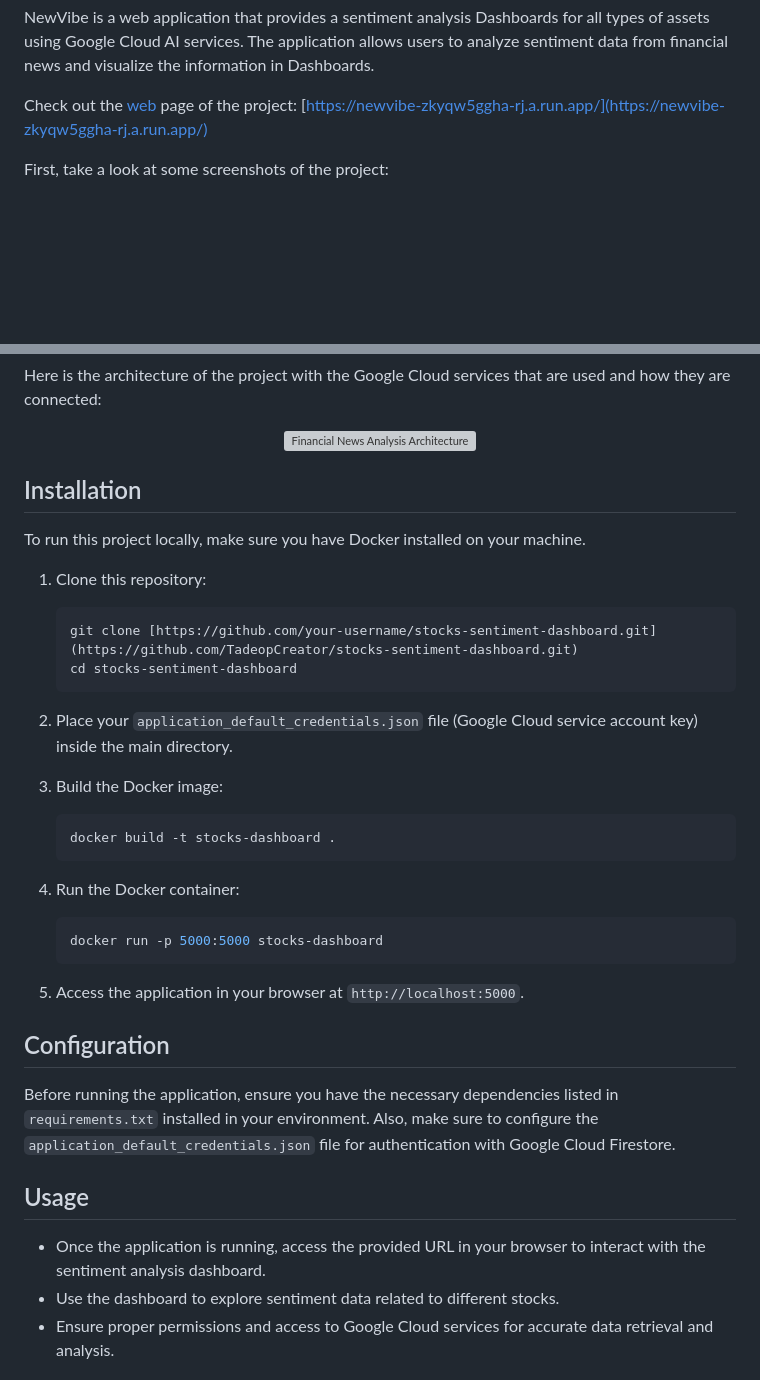
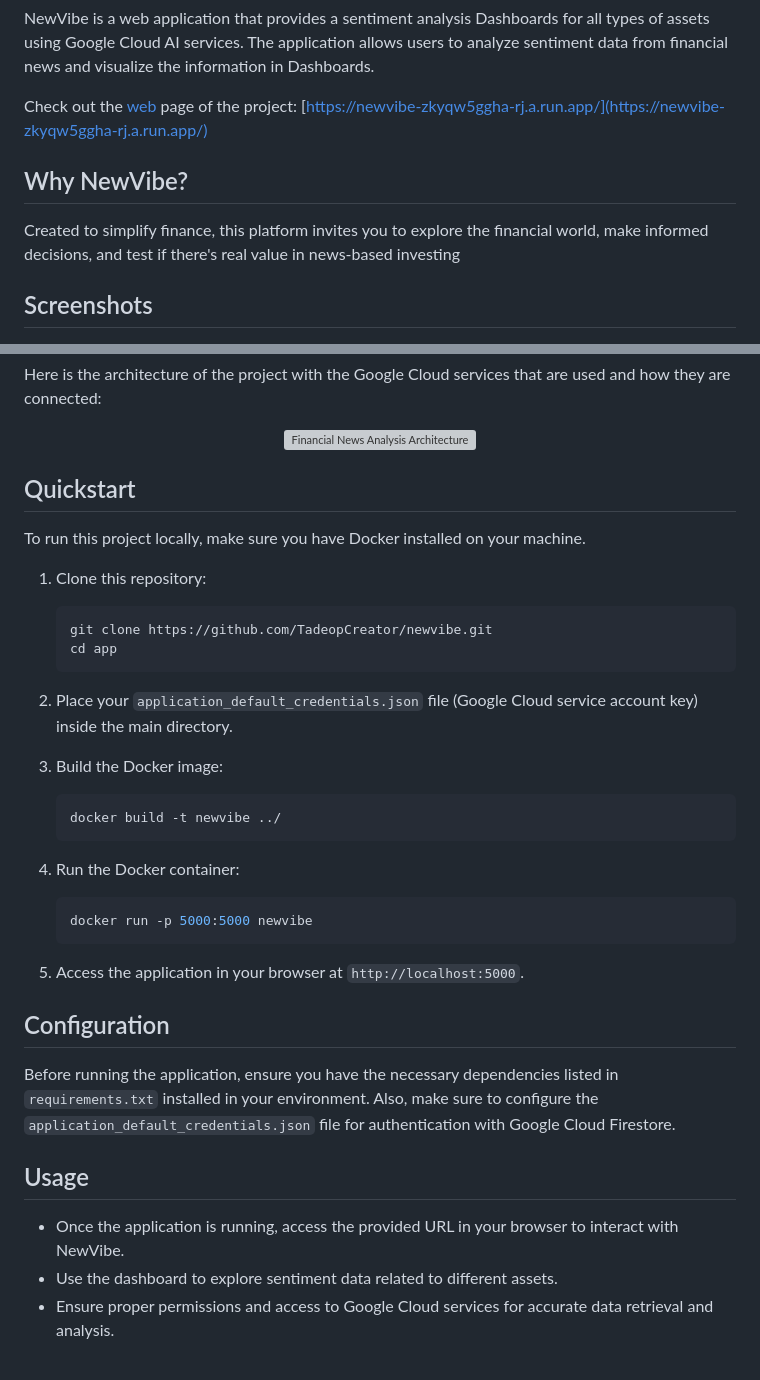
Before and after one commit to TadeopCreator/financial-news-analysis-dashboard, a Markdown page: README.md, 2 parts joined by grey strips. Rendered like a GitHub page; blank space fills up the shorter version; grey boxes are pictures that could not be loaded.

````diff
--- a/README.md
+++ b/README.md
@@ -10,7 +10,11 @@ NewVibe is a web application that provides a sentiment analysis Dashboards for a
 
 Check out the [web](https://newvibe-zkyqw5ggha-rj.a.run.app/) page of the project: [https://newvibe-zkyqw5ggha-rj.a.run.app/](https://newvibe-zkyqw5ggha-rj.a.run.app/)
 
-First, take a look at some screenshots of the project:
+## Why NewVibe?
+
+Created to simplify finance, this platform invites you to explore the financial world, make informed decisions, and test if there's real value in news-based investing
+
+## Screenshots
 
 <div align="center">
   <img src="images/Screen Shot 2024-01-20 at 23.23.55.png" alt="Financial News Dashboard Screenshot 1">
@@ -28,15 +32,15 @@ Here is the architecture of the project with the Google Cloud services that are
   <img src="app/static/stocks-dashboard-flow.jpg" alt="Financial News Analysis Architecture">
 </div>
 
-## Installation
+## Quickstart
 
 To run this project locally, make sure you have Docker installed on your machine.
 
 1. Clone this repository:
 
     ```bash
-    git clone [https://github.com/your-username/stocks-sentiment-dashboard.git](https://github.com/TadeopCreator/stocks-sentiment-dashboard.git)
-    cd stocks-sentiment-dashboard
+    git clone https://github.com/TadeopCreator/newvibe.git
+    cd app
     ```
 
 2. Place your `application_default_credentials.json` file (Google Cloud service account key) inside the main directory.
@@ -44,13 +48,13 @@ To run this project locally, make sure you have Docker installed on your machine
 3. Build the Docker image:
 
     ```bash
-    docker build -t stocks-dashboard .
+    docker build -t newvibe ../
     ```
 
 4. Run the Docker container:
 
     ```bash
-    docker run -p 5000:5000 stocks-dashboard
+    docker run -p 5000:5000 newvibe
     ```
 
 5. Access the application in your browser at `http://localhost:5000`.
@@ -61,8 +65,8 @@ Before running the application, ensure you have the necessary dependencies liste
 
 ## Usage
 
-- Once the application is running, access the provided URL in your browser to interact with the sentiment analysis dashboard.
-- Use the dashboard to explore sentiment data related to different stocks.
+- Once the application is running, access the provided URL in your browser to interact with NewVibe.
+- Use the dashboard to explore sentiment data related to different assets.
 - Ensure proper permissions and access to Google Cloud services for accurate data retrieval and analysis.
 
 ## License
````
